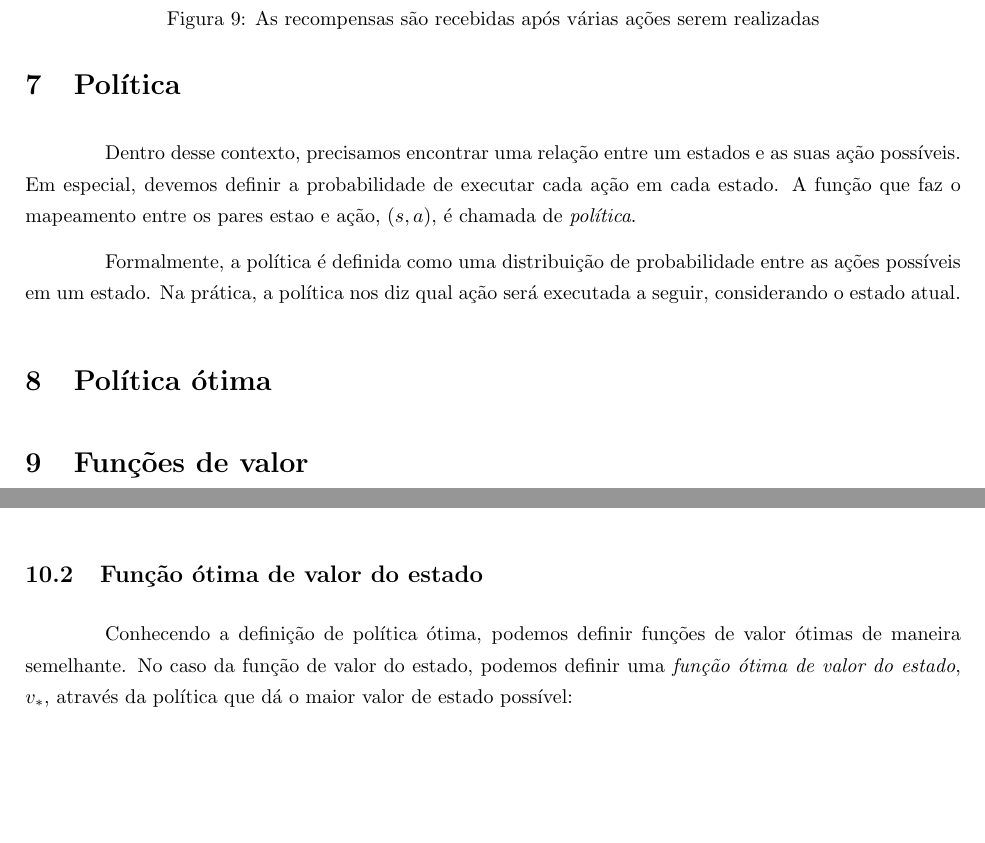
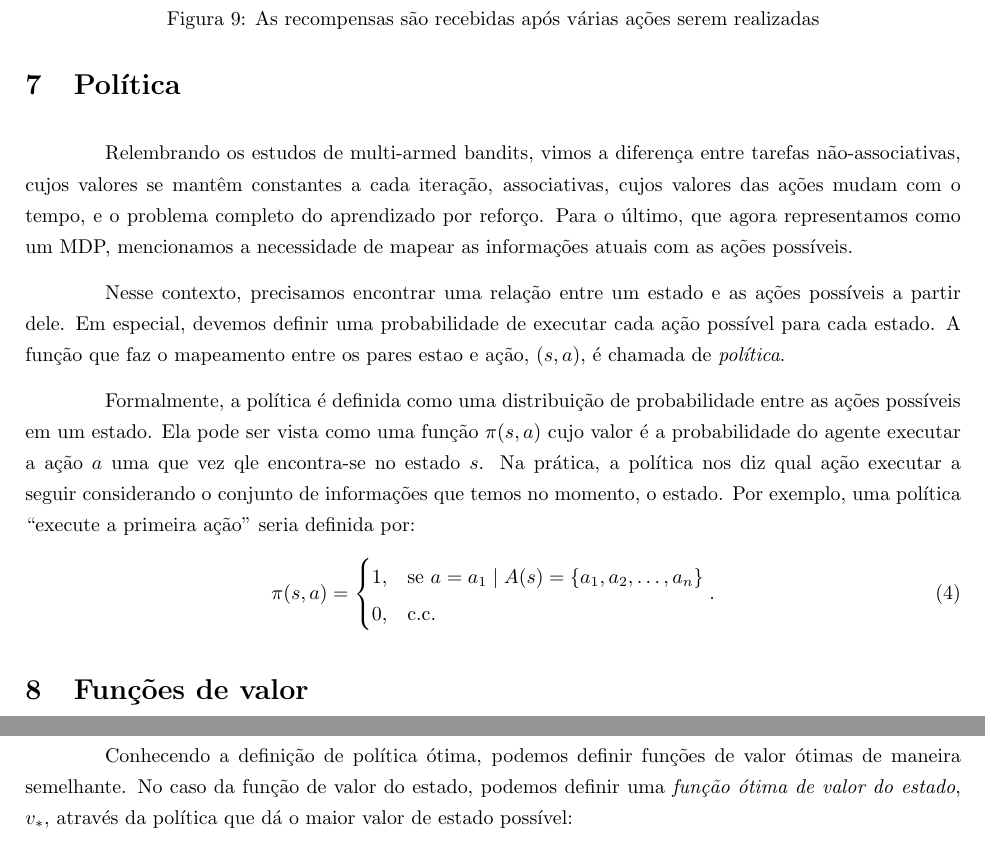
Before and after one commit to paulobruno/RLStudyNotes, a LaTeX document (tex/03_Processo_Decisao_Markov.tex): two parts of pages 6 and 7 of 8 before the commit and two parts of pages 6 and 8 of 8 after it, joined at a grey line, cut so that both start at the same text, the shorter picture padded with empty space. Compiled offline with pdfLaTeX.

Commit message:
Update policy section

```diff
--- a/tex/03_Processo_Decisao_Markov.tex
+++ b/tex/03_Processo_Decisao_Markov.tex
@@ -302,12 +302,19 @@
             Temos somente uma única recompensa ao fim do episódio, o que caracteriza um \todo{alguma coisa, olhar no sutton} de recompensas \emph{esparsas}.
     \section{Política}
 
-        Dentro desse contexto, precisamos encontrar uma relação entre um estados e as suas ação possíveis. Em especial, devemos definir a probabilidade de executar cada ação em cada estado. A função que faz o mapeamento entre os pares estao e ação, $(s, a)$, é chamada de \emph{política}.
+        Relembrando os estudos de multi-armed bandits, vimos a diferença entre tarefas não-associativas, cujos valores se mantêm constantes a cada iteração, associativas, cujos valores das ações mudam com o tempo, e o problema completo do aprendizado por reforço. Para o último, que agora representamos como um MDP, mencionamos a necessidade de mapear as informações atuais com as ações possíveis.
 
-        Formalmente, a política é definida como uma distribuição de probabilidade entre as ações possíveis em um estado. Na prática, a política nos diz qual ação será executada a seguir, considerando o estado atual.
+        Nesse contexto, precisamos encontrar uma relação entre um estado e as ações possíveis a partir dele. Em especial, devemos definir uma probabilidade de executar cada ação possível para cada estado. A função que faz o mapeamento entre os pares estao e ação, $(s, a)$, é chamada de \emph{política}.
 
-        \section{Política ótima}
-
+        Formalmente, a política é definida como uma distribuição de probabilidade entre as ações possíveis em um estado. Ela pode ser vista como uma função $\pi(s, a)$ cujo valor é a probabilidade do agente executar a ação $a$ uma que vez qle encontra-se no estado $s$. Na prática, a política nos diz qual ação executar a seguir considerando o conjunto de informações que temos no momento, o estado. Por exemplo, uma política ``execute a primeira ação'' seria definida por:
+        \begin{equation}
+            \pi(s, a) =
+            \begin{cases}
+                1, & \text{se}\ a = a_1 \mid A(s) = \{a_1, a_2, \dots, a_n\}\\
+                0, & \text{c.c.}
+            \end{cases}
+            .
+        \end{equation}
 
     \section{Funções de valor}
 
```
